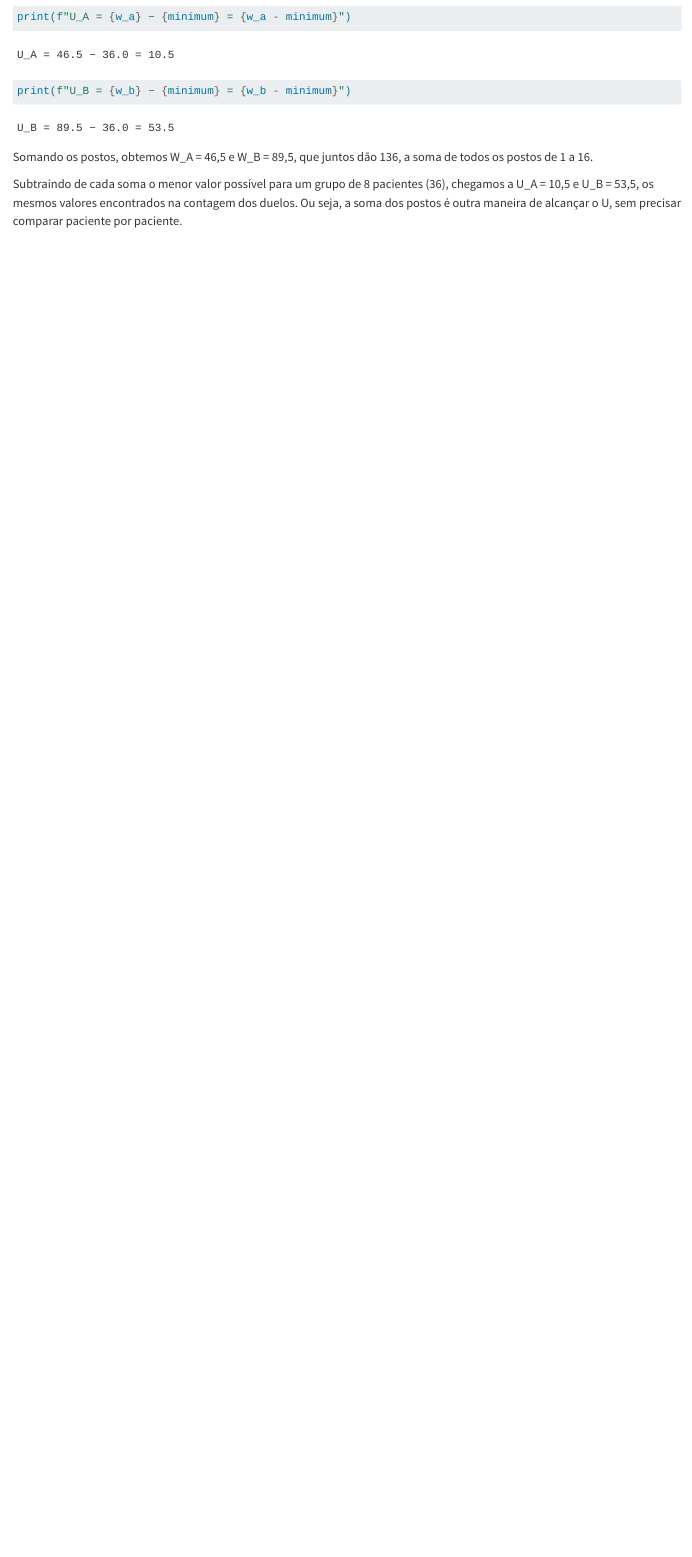
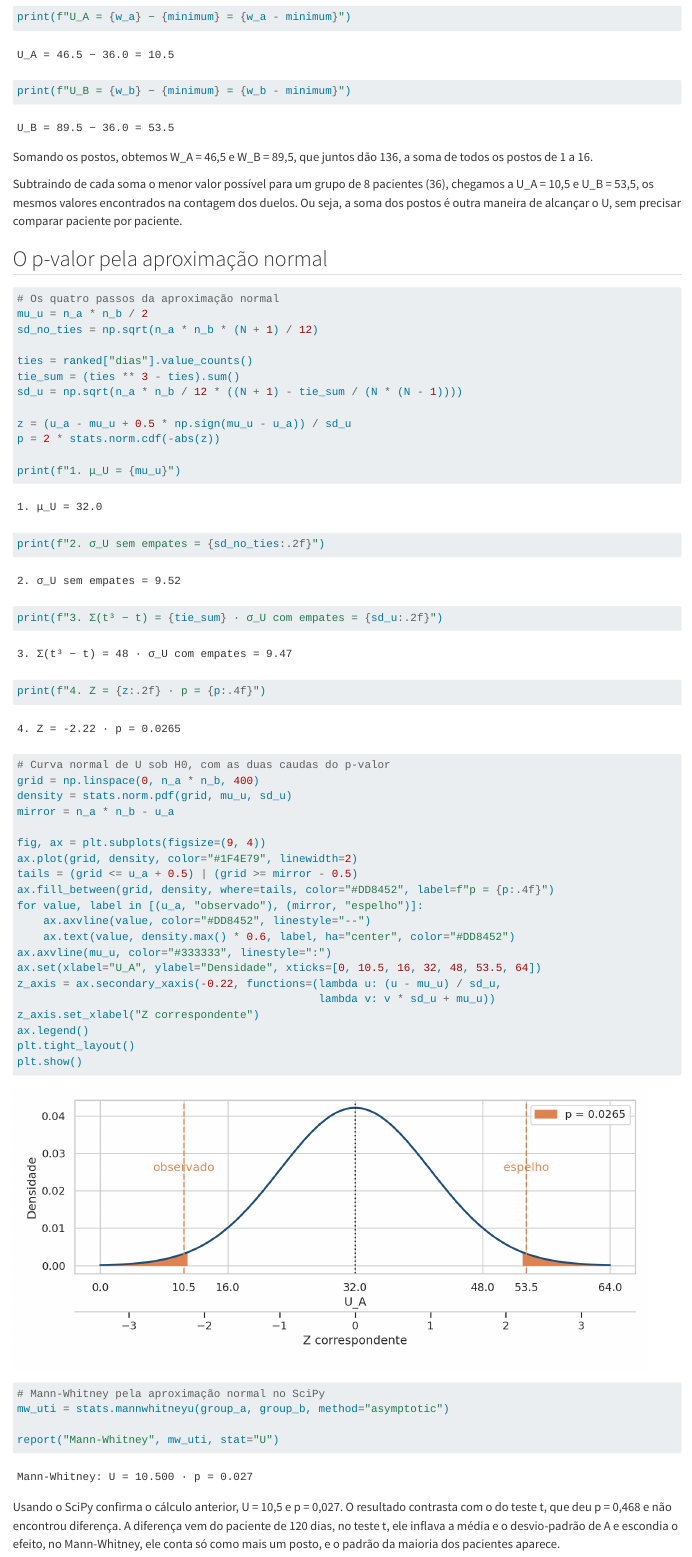
Before and after one commit to radlaoli/ciencia-de-dados, a Quarto document (notebooks/Unidade-2/Aula-09/09-testes-nao-parametricos.qmd): the page in a window 1100 px wide, from 9280 px down. Rendered offline with R 4.5, knitr and Pandoc in place of Quarto, with nearby package versions.

Commit message:
p-valor pela aproximação normal

````diff
--- a/notebooks/Unidade-2/Aula-09/09-testes-nao-parametricos.qmd
+++ b/notebooks/Unidade-2/Aula-09/09-testes-nao-parametricos.qmd
@@ -312,3 +312,55 @@ print(f"U_B = {w_b} − {minimum} = {w_b - minimum}")
 Somando os postos, obtemos W_A = 46,5 e W_B = 89,5, que juntos dão 136, a soma de todos os postos de 1 a 16.
 
 Subtraindo de cada soma o menor valor possível para um grupo de 8 pacientes (36), chegamos a U_A = 10,5 e U_B = 53,5, os mesmos valores encontrados na contagem dos duelos. Ou seja, a soma dos postos é outra maneira de alcançar o U, sem precisar comparar paciente por paciente.
+
+## O p-valor pela aproximação normal
+
+```{python}
+# Os quatro passos da aproximação normal
+mu_u = n_a * n_b / 2
+sd_no_ties = np.sqrt(n_a * n_b * (N + 1) / 12)
+
+ties = ranked["dias"].value_counts()
+tie_sum = (ties ** 3 - ties).sum()
+sd_u = np.sqrt(n_a * n_b / 12 * ((N + 1) - tie_sum / (N * (N - 1))))
+
+z = (u_a - mu_u + 0.5 * np.sign(mu_u - u_a)) / sd_u
+p = 2 * stats.norm.cdf(-abs(z))
+
+print(f"1. μ_U = {mu_u}")
+print(f"2. σ_U sem empates = {sd_no_ties:.2f}")
+print(f"3. Σ(t³ − t) = {tie_sum} · σ_U com empates = {sd_u:.2f}")
+print(f"4. Z = {z:.2f} · p = {p:.4f}")
+```
+
+```{python}
+# Curva normal de U sob H0, com as duas caudas do p-valor
+grid = np.linspace(0, n_a * n_b, 400)
+density = stats.norm.pdf(grid, mu_u, sd_u)
+mirror = n_a * n_b - u_a
+
+fig, ax = plt.subplots(figsize=(9, 4))
+ax.plot(grid, density, color="#1F4E79", linewidth=2)
+tails = (grid <= u_a + 0.5) | (grid >= mirror - 0.5)
+ax.fill_between(grid, density, where=tails, color="#DD8452", label=f"p = {p:.4f}")
+for value, label in [(u_a, "observado"), (mirror, "espelho")]:
+    ax.axvline(value, color="#DD8452", linestyle="--")
+    ax.text(value, density.max() * 0.6, label, ha="center", color="#DD8452")
+ax.axvline(mu_u, color="#333333", linestyle=":")
+ax.set(xlabel="U_A", ylabel="Densidade", xticks=[0, 10.5, 16, 32, 48, 53.5, 64])
+z_axis = ax.secondary_xaxis(-0.22, functions=(lambda u: (u - mu_u) / sd_u,
+                                              lambda v: v * sd_u + mu_u))
+z_axis.set_xlabel("Z correspondente")
+ax.legend()
+plt.tight_layout()
+plt.show()
+```
+
+```{python}
+# Mann-Whitney pela aproximação normal no SciPy
+mw_uti = stats.mannwhitneyu(group_a, group_b, method="asymptotic")
+
+report("Mann-Whitney", mw_uti, stat="U")
+```
+
+Usando o SciPy confirma o cálculo anterior, U = 10,5 e p = 0,027. O resultado contrasta com o do teste t, que deu p = 0,468 e não encontrou diferença. A diferença vem do paciente de 120 dias, no teste t, ele inflava a média e o desvio-padrão de A e escondia o efeito, no Mann-Whitney, ele conta só como mais um posto, e o padrão da maioria dos pacientes aparece.
````
